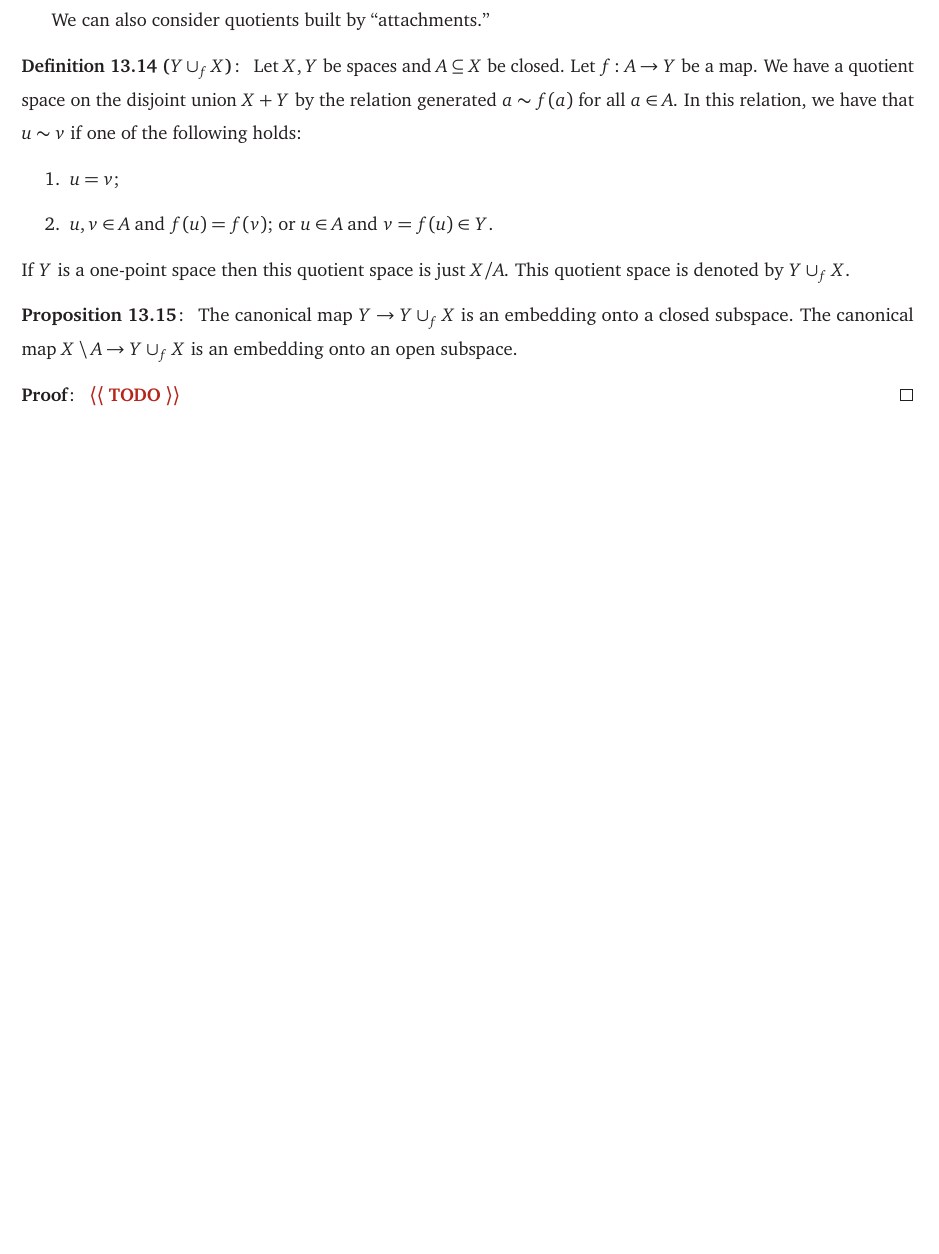
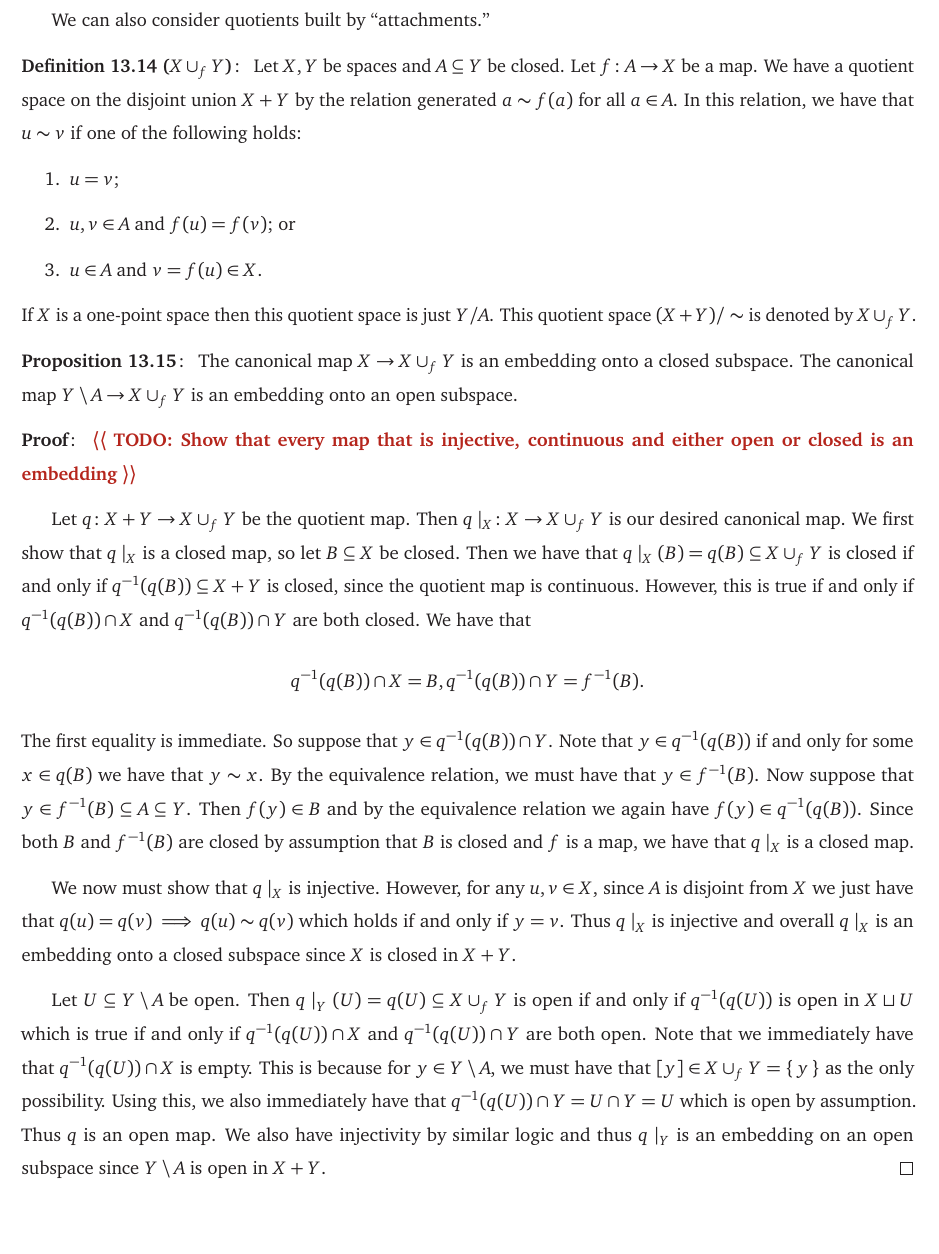
Before and after one commit to Spamakin/notes, a LaTeX thesis (topology/topology_notes.tex): part of page 82 of 84, cut so that both start at the same text, the shorter picture padded with empty space. Compiled offline with pdfLaTeX.

Commit message:
continuing quotient space notes

```diff
--- a/topology/topology_notes.tex
+++ b/topology/topology_notes.tex
@@ -3243,27 +3243,59 @@ If we cannot use the argument from the previous two examples, we may be able to
 
 We can also consider quotients built by ``attachments.''
 
-\begin{defn}[$Y \cup_{f} X$]
-  Let $X, Y$ be spaces and $A \subseteq X$ be closed.
-  Let $f\colon A \to Y$ be a map.
+\begin{defn}[$X \cup_{f} Y$]
+  Let $X, Y$ be spaces and $A \subseteq Y$ be closed.
+  Let $f\colon A \to X$ be a map.
   We have a quotient space on the disjoint union $X + Y$ by the relation generated $a \sim f(a)$ for all $a \in A$.
   In this relation, we have that $u \sim v$ if one of the following holds:
   \begin{enumerate}
   \item $u = v$;
   \item $u, v \in A$ and $f(u) = f(v)$; or
-  $u \in A$ and $v = f(u) \in Y$.
+  \item $u \in A$ and $v = f(u) \in X$.
   \end{enumerate}
-  If $Y$ is a one-point space then this quotient space is just $X / A$.
-  This quotient space is denoted by $Y \cup_{f} X$.
-\end{defn}
-
-\begin{prop}
-  The canonical map $Y \to Y \cup_{f} X$ is an embedding onto a closed subspace.
-  The canonical map $X \setminus A \to Y \cup_{f} X$ is an embedding onto an open subspace.
-\end{prop}
-\begin{pf}
-  \quest{TODO}
-\end{pf}
+  If $X$ is a one-point space then this quotient space is just $Y / A$.
+  This quotient space $(X + Y) / \sim$ is denoted by $X \cup_{f} Y$.
+\end{defn}
+
+\begin{prop}\label{prop: attachment_mappings}
+  The canonical map $X \to X \cup_{f} Y$ is an embedding onto a closed subspace.
+  The canonical map $Y \setminus A \to X \cup_{f} Y$ is an embedding onto an open subspace.
+\end{prop}
+\begin{pf}
+
+  \quest{TODO: Show that every map that is injective, continuous and either open or closed is an embedding}
+
+  Let $q\colon X + Y \to X \cup_{f} Y$ be the quotient map.
+  Then $q\mid_{X}\colon X \to X \cup_{f} Y$ is our desired canonical map.
+  We first show that $q\mid_{X}$ is a closed map, so let $B \subseteq X$ be closed.
+  Then we have that $q\mid_{X}(B) = q(B) \subseteq X \cup_{f} Y$ is closed if and only if $q^{-1}(q(B)) \subseteq X + Y$ is closed, since the quotient map is continuous.
+  However, this is true if and only if $q^{-1}(q(B)) \cap X$ and $q^{-1}(q(B)) \cap Y$ are both closed.
+  We have that
+  \[
+    q^{-1}(q(B)) \cap X = B, q^{-1}(q(B)) \cap Y = f^{-1}(B).
+  \]
+  The first equality is immediate.
+  So suppose that $y \in q^{-1}(q(B)) \cap Y$.
+  Note that $y \in q^{-1}(q(B))$ if and only for some $x \in q(B)$ we have that $y \sim x$.
+  By the equivalence relation, we must have that $y \in f^{-1}(B)$.
+  Now suppose that $y \in f^{-1}(B) \subseteq A \subseteq Y$.
+  Then $f(y) \in B$ and by the equivalence relation we again have $f(y) \in q^{-1}(q(B))$.
+  Since both $B$ and $f^{-1}(B)$ are closed by assumption that $B$ is closed and $f$ is a map, we have that $q\mid_{X}$ is a closed map.
+
+  We now must show that $q\mid_{X}$ is injective.
+  However, for any $u, v \in X$, since $A$ is disjoint from $X$ we just have that $q(u) = q(v) \implies q(u) \sim q(v)$ which holds if and only if $y = v$.
+  Thus $q\mid_{X}$ is injective and overall $q\mid_{X}$ is an embedding onto a closed subspace since $X$ is closed in $X + Y$.
+
+  Let $U \subseteq Y \setminus A$ be open.
+  Then $q\mid_Y(U) = q(U) \subseteq X \cup_f Y$ is open if and only if $q^{-1}(q(U))$ is open in $X \sqcup U$ which is true if and only if $q^{-1}(q(U)) \cap X$ and $q^{-1}(q(U)) \cap Y$ are both open.
+  Note that we immediately have that $q^{-1}(q(U)) \cap X$ is empty.
+  This is because for $y \in Y \setminus A$, we must have that $[y] \in X \cup_{f} Y = \set{y}$ as the only possibility.
+  Using this, we also immediately have that $q^{-1}(q(U)) \cap Y = U \cap Y = U$ which is open by assumption.
+  Thus $q$ is an open map.
+  We also have injectivity by similar logic and thus $q\mid_{Y}$ is an embedding on an open subspace since $Y \setminus A$ is open in $X + Y$.
+\end{pf}
+
+\clearpage
 
 \begin{defn}[Retraction]
   If $A$ is a subspace of a space $X$, then a map $f\colon X \to A$ such that $f(a) = a$ for all $a \in A$ is called a \emph{retraction} and $A$ is a \emph{retract} of $X$.
```
Also changed, not shown: topology/refs.bib (+10 -0 lines), topology/figs/Mapping_Cylinder.png (added), topology/topology_notes.pdf, topology/topology_notes.tex (20 more changed lines).
